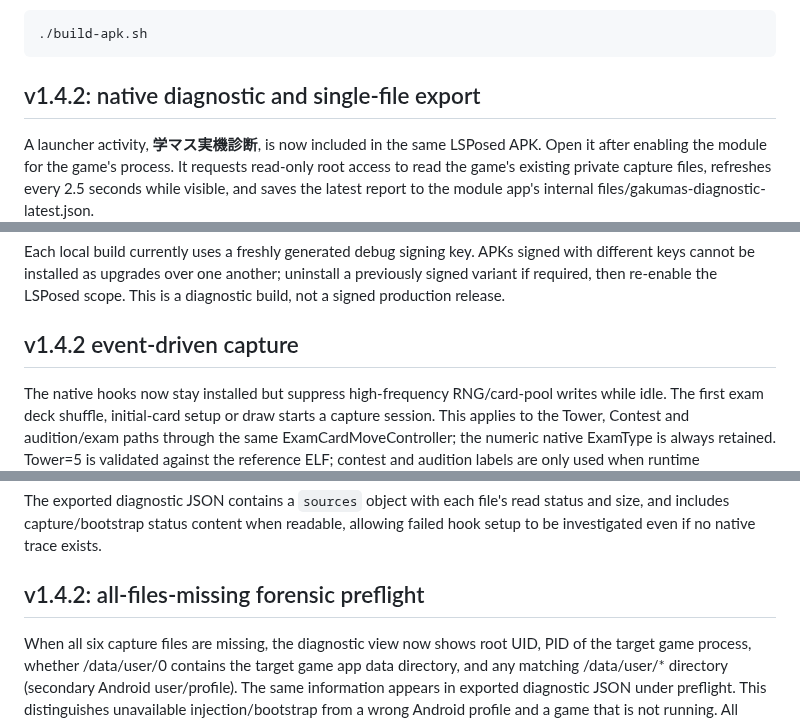
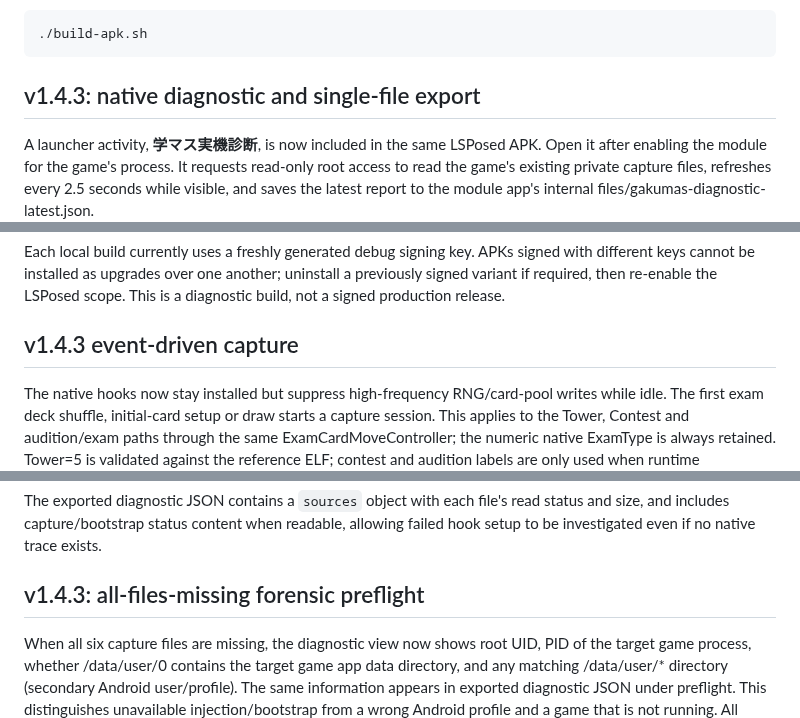
Before and after one commit to atuy1219/gakumas-sim, a Markdown page: android/lsposed-progress-capture/README.md, 3 parts joined by grey strips. Drawn GitHub-style.

````diff
--- a/android/lsposed-progress-capture/README.md
+++ b/android/lsposed-progress-capture/README.md
@@ -80,7 +80,7 @@ platform 35, NDK r27c or newer, JDK, `zip`, and `keytool`.
 ```
 
 
-## v1.4.2: native diagnostic and single-file export
+## v1.4.3: native diagnostic and single-file export
 
 A launcher activity, **学マス実機診断**, is now included in the same LSPosed APK.
 Open it after enabling the module for the game's process. It requests read-only
@@ -145,7 +145,7 @@ signed with different keys cannot be installed as upgrades over one another;
 uninstall a previously signed variant if required, then re-enable the LSPosed
 scope. This is a diagnostic build, not a signed production release.
 
-## v1.4.2 event-driven capture
+## v1.4.3 event-driven capture
 
 The native hooks now stay installed but suppress high-frequency RNG/card-pool writes while idle. The first exam deck shuffle, initial-card setup or draw starts a capture session. This applies to the Tower, Contest and audition/exam paths through the same ExamCardMoveController; the numeric native ExamType is always retained. Tower=5 is validated against the reference ELF; contest and audition labels are only used when runtime IsContest/IsAudition getters confirm them, otherwise the mode is exam-unknown.
 
@@ -165,7 +165,7 @@ While the diagnostic activity is open, newly obtainable files produce one aggreg
 
 The exported diagnostic JSON contains a `sources` object with each file's read status and size, and includes capture/bootstrap status content when readable, allowing failed hook setup to be investigated even if no native trace exists.
 
-## v1.4.2: all-files-missing forensic preflight
+## v1.4.3: all-files-missing forensic preflight
 
 When all six capture files are missing, the diagnostic view now shows root UID, PID of the target game process, whether /data/user/0 contains the target game app data directory, and any matching /data/user/* directory (secondary Android user/profile). The same information appears in exported diagnostic JSON under preflight. This distinguishes unavailable injection/bootstrap from a wrong Android profile and a game that is not running. All missing source files remain explicitly unverified.
 
````
Also changed, not shown: other parts of android/lsposed-progress-capture/README.md (+18 -6 lines).
